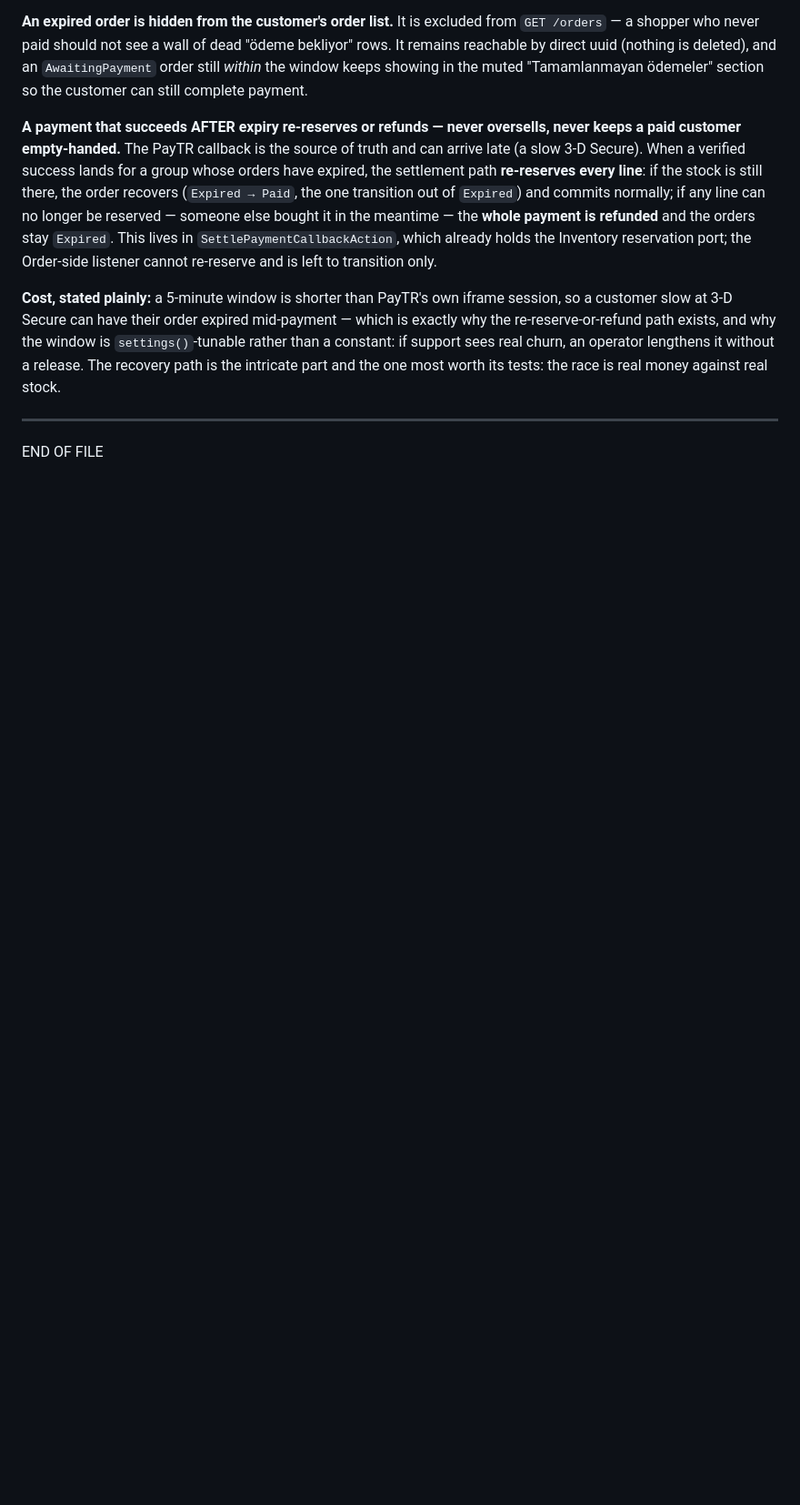
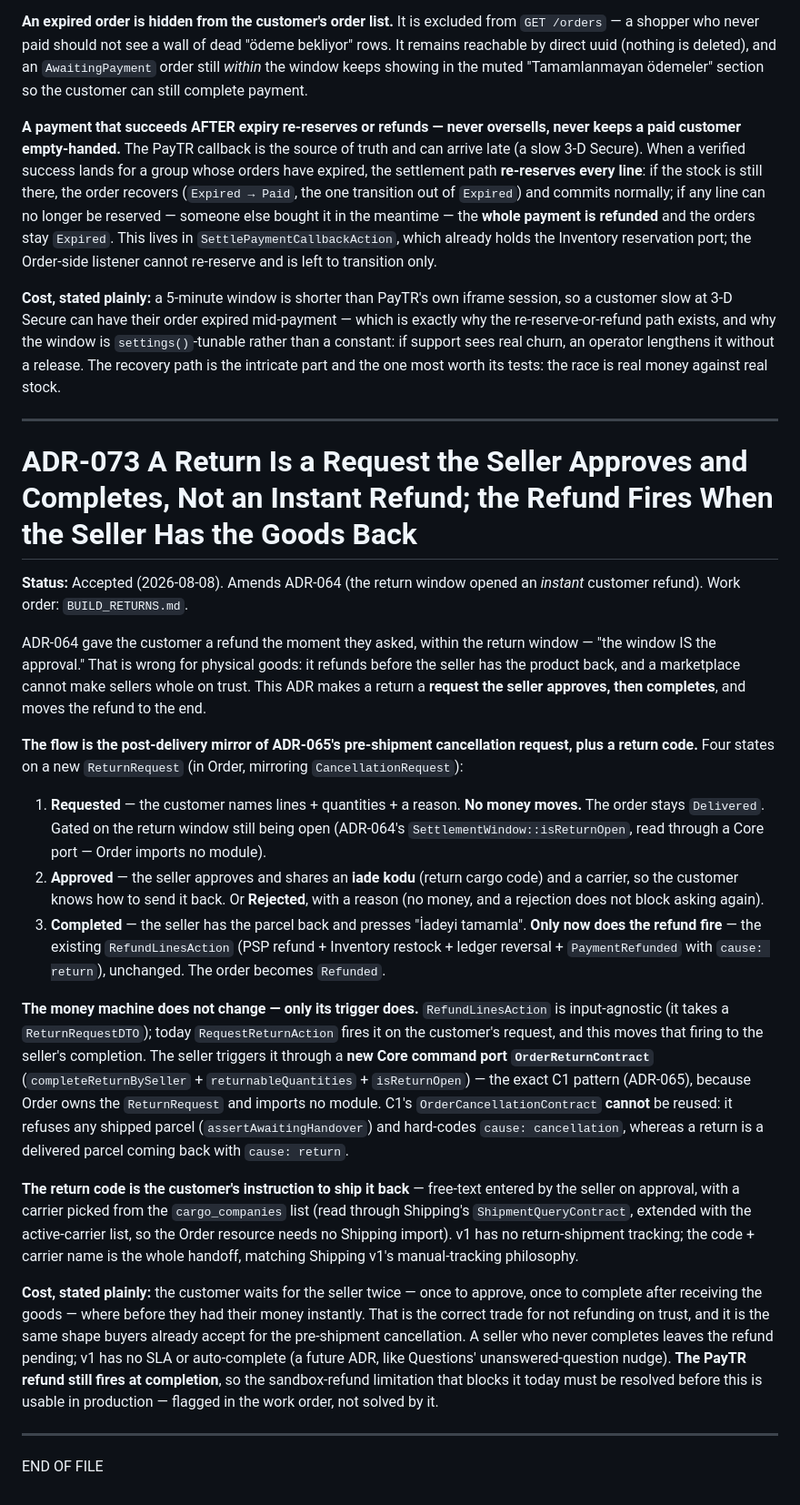
Before and after one commit to abdullahcetin07/marketplace, a Markdown page: docs/Architecture_Decision_Record.md, the part around the change. Shown at 91% size. GitHub-like rendering; blank space fills up the shorter version.

```diff
--- a/docs/Architecture_Decision_Record.md
+++ b/docs/Architecture_Decision_Record.md
@@ -2246,4 +2246,52 @@ real stock.
 
 ---
 
+# ADR-073 A Return Is a Request the Seller Approves and Completes, Not an Instant Refund; the Refund Fires When the Seller Has the Goods Back
+
+**Status:** Accepted (2026-08-08). Amends ADR-064 (the return window opened an *instant*
+customer refund). Work order: `BUILD_RETURNS.md`.
+
+ADR-064 gave the customer a refund the moment they asked, within the return window — "the
+window IS the approval." That is wrong for physical goods: it refunds before the seller has
+the product back, and a marketplace cannot make sellers whole on trust. This ADR makes a
+return a **request the seller approves, then completes**, and moves the refund to the end.
+
+**The flow is the post-delivery mirror of ADR-065's pre-shipment cancellation request, plus a
+return code.** Four states on a new `ReturnRequest` (in Order, mirroring `CancellationRequest`):
+
+1. **Requested** — the customer names lines + quantities + a reason. **No money moves.** The
+   order stays `Delivered`. Gated on the return window still being open (ADR-064's
+   `SettlementWindow::isReturnOpen`, read through a Core port — Order imports no module).
+2. **Approved** — the seller approves and shares an **iade kodu** (return cargo code) and a
+   carrier, so the customer knows how to send it back. Or **Rejected**, with a reason (no money,
+   and a rejection does not block asking again).
+3. **Completed** — the seller has the parcel back and presses "İadeyi tamamla". **Only now does
+   the refund fire** — the existing `RefundLinesAction` (PSP refund + Inventory restock + ledger
+   reversal + `PaymentRefunded` with `cause: return`), unchanged. The order becomes `Refunded`.
+
+**The money machine does not change — only its trigger does.** `RefundLinesAction` is
+input-agnostic (it takes a `ReturnRequestDTO`); today `RequestReturnAction` fires it on the
+customer's request, and this moves that firing to the seller's completion. The seller triggers
+it through a **new Core command port `OrderReturnContract`** (`completeReturnBySeller` +
+`returnableQuantities` + `isReturnOpen`) — the exact C1 pattern (ADR-065), because Order owns the
+`ReturnRequest` and imports no module. C1's `OrderCancellationContract` **cannot** be reused: it
+refuses any shipped parcel (`assertAwaitingHandover`) and hard-codes `cause: cancellation`,
+whereas a return is a delivered parcel coming back with `cause: return`.
+
+**The return code is the customer's instruction to ship it back** — free-text entered by the
+seller on approval, with a carrier picked from the `cargo_companies` list (read through Shipping's
+`ShipmentQueryContract`, extended with the active-carrier list, so the Order resource needs no
+Shipping import). v1 has no return-shipment tracking; the code + carrier name is the whole
+handoff, matching Shipping v1's manual-tracking philosophy.
+
+**Cost, stated plainly:** the customer waits for the seller twice — once to approve, once to
+complete after receiving the goods — where before they had their money instantly. That is the
+correct trade for not refunding on trust, and it is the same shape buyers already accept for the
+pre-shipment cancellation. A seller who never completes leaves the refund pending; v1 has no SLA
+or auto-complete (a future ADR, like Questions' unanswered-question nudge). **The PayTR refund
+still fires at completion**, so the sandbox-refund limitation that blocks it today must be resolved
+before this is usable in production — flagged in the work order, not solved by it.
+
+---
+
 END OF FILE
```
Also changed, not shown: BUILD_RETURNS.md (added, +336 -0 lines).
